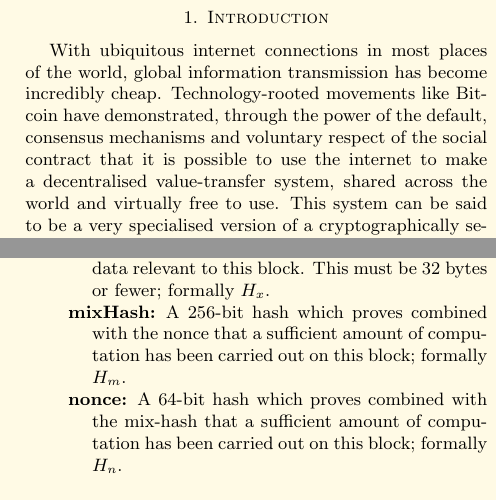
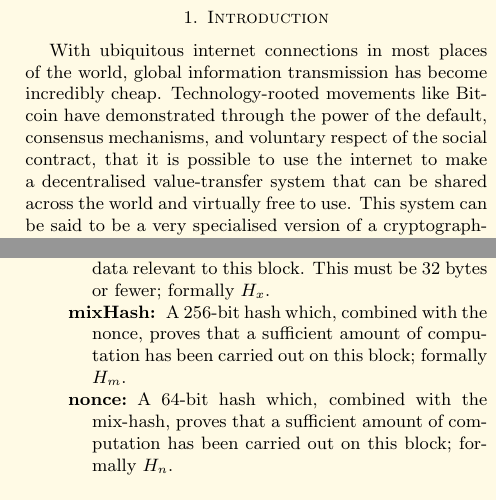
Before and after one commit to ethereum/yellowpaper, a LaTeX paper (Paper.tex): two parts of the columns of pages 1 and 5 of 32, joined at a grey line, cut so that both start at the same text. Compiled offline with pdfLaTeX; a LaTeX package or settings file that is missing is left out.

Commit message:
Minor improvement of grammar, particularly comma use and that/which clause awkwardness.

```diff
--- a/Paper.tex
+++ b/Paper.tex
@@ -63,7 +63,7 @@ Ethereum implements this paradigm in a generalised manner. Furthermore it provid
 
 \section{Introduction}\label{sec:introduction}
 
-With ubiquitous internet connections in most places of the world, global information transmission has become incredibly cheap. Technology-rooted movements like Bitcoin have demonstrated, through the power of the default, consensus mechanisms and voluntary respect of the social contract that it is possible to use the internet to make a decentralised value-transfer system, shared across the world and virtually free to use. This system can be said to be a very specialised version of a cryptographically secure, transaction-based state machine. Follow-up systems such as Namecoin adapted this original ``currency application'' of the technology into other applications albeit rather simplistic ones.
+With ubiquitous internet connections in most places of the world, global information transmission has become incredibly cheap. Technology-rooted movements like Bitcoin have demonstrated through the power of the default, consensus mechanisms, and voluntary respect of the social contract, that it is possible to use the internet to make a decentralised value-transfer system that can be shared across the world and virtually free to use. This system can be said to be a very specialised version of a cryptographically secure, transaction-based state machine. Follow-up systems such as Namecoin adapted this original ``currency application'' of the technology into other applications albeit rather simplistic ones.
 
 Ethereum is a project which attempts to build the generalised technology; technology on which all transaction-based state machine concepts may be built. Moreover it aims to provide to the end-developer a tightly integrated end-to-end system for building software on a hitherto unexplored compute paradigm in the mainstream: a trustful object messaging compute framework.
 
@@ -308,8 +308,8 @@ The block in Ethereum is the collection of relevant pieces of information (known
 \item[gasUsed] A scalar value equal to the total gas used in transactions in this block; formally $H_g$.
 \item[timestamp] A scalar value equal to the reasonable output of Unix's time() at this block's inception; formally $H_s$.
 \item[extraData] An arbitrary byte array containing data relevant to this block. This must be 32 bytes or fewer; formally $H_x$.
-\item[mixHash] A 256-bit hash which proves combined with the nonce that a sufficient amount of computation has been carried out on this block; formally $H_m$.
-\item[nonce] A 64-bit hash which proves combined with the mix-hash that a sufficient amount of computation has been carried out on this block; formally $H_n$.
+\item[mixHash] A 256-bit hash which, combined with the nonce, proves that a sufficient amount of computation has been carried out on this block; formally $H_m$.
+\item[nonce] A 64-bit hash which, combined with the mix-hash, proves that a sufficient amount of computation has been carried out on this block; formally $H_n$.
 \end{description}
 
 The other two components in the block are simply a list of ommer block headers (of the same format as above) and a series of the transactions. Formally, we can refer to a block $B$:
```
